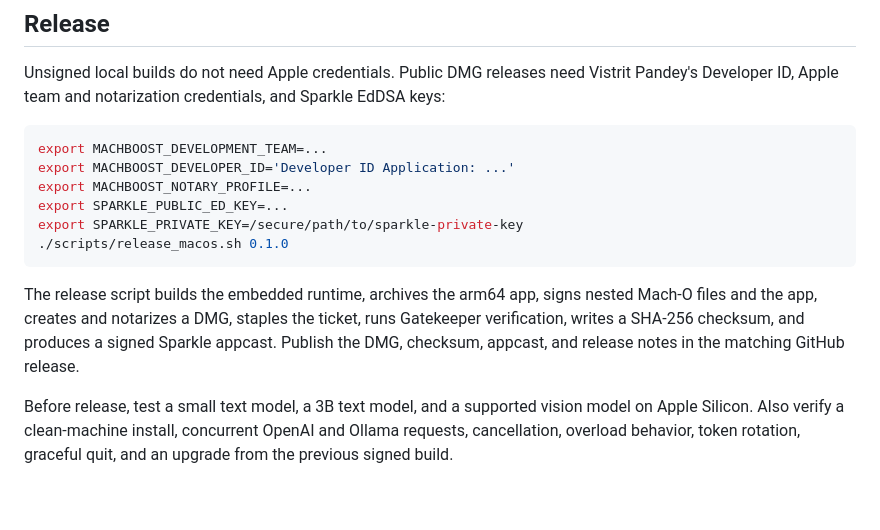
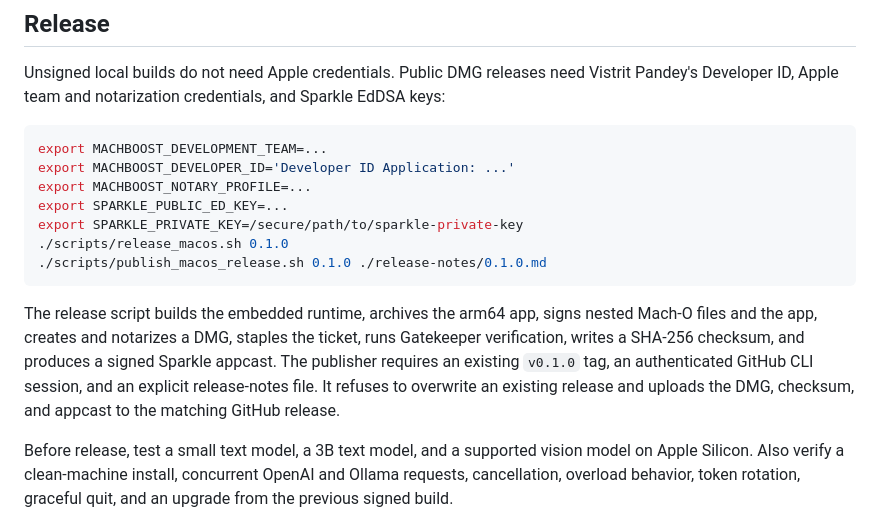
Before and after one commit to VistritPandey/machboost, a Markdown page: apps/macos/README.md, the part around the change. GitHub-like rendering; blank space fills up the shorter version.

Commit message:
docs: add guarded macOS publish step

````diff
--- a/apps/macos/README.md
+++ b/apps/macos/README.md
@@ -99,12 +99,15 @@ export MACHBOOST_NOTARY_PROFILE=...
 export SPARKLE_PUBLIC_ED_KEY=...
 export SPARKLE_PRIVATE_KEY=/secure/path/to/sparkle-private-key
 ./scripts/release_macos.sh 0.1.0
+./scripts/publish_macos_release.sh 0.1.0 ./release-notes/0.1.0.md
 ```
 
 The release script builds the embedded runtime, archives the arm64 app, signs
 nested Mach-O files and the app, creates and notarizes a DMG, staples the
 ticket, runs Gatekeeper verification, writes a SHA-256 checksum, and produces a
-signed Sparkle appcast. Publish the DMG, checksum, appcast, and release notes in
+signed Sparkle appcast. The publisher requires an existing `v0.1.0` tag, an
+authenticated GitHub CLI session, and an explicit release-notes file. It refuses
+to overwrite an existing release and uploads the DMG, checksum, and appcast to
 the matching GitHub release.
 
 Before release, test a small text model, a 3B text model, and a supported vision
````
